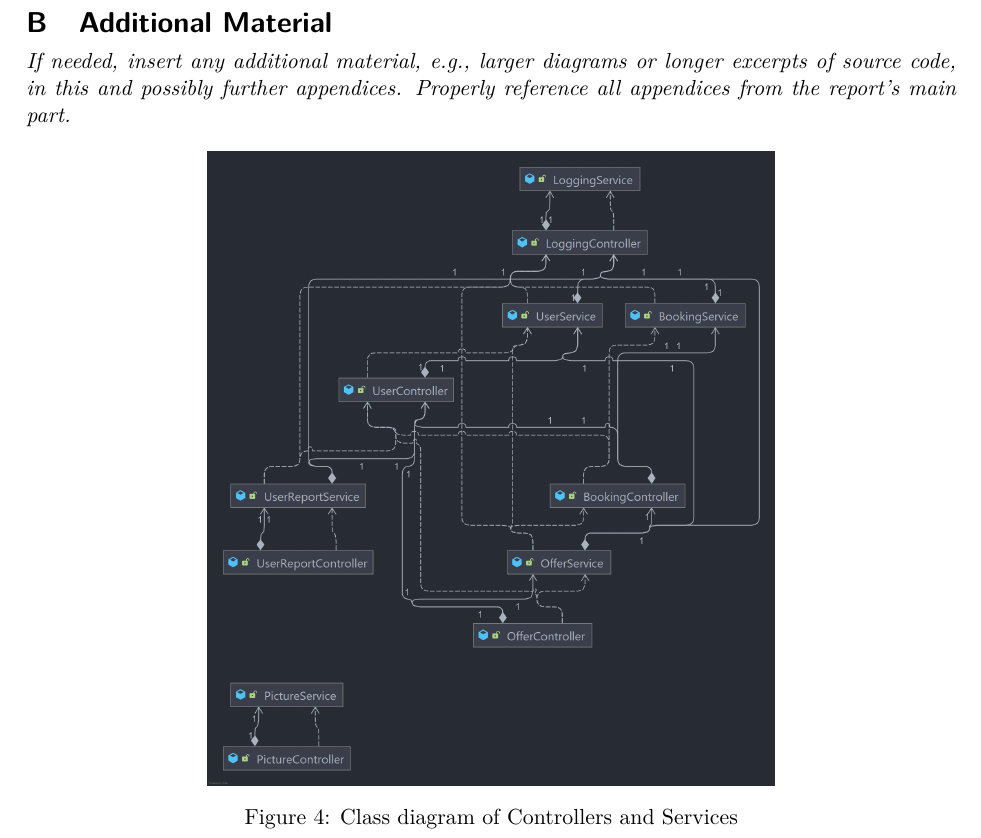
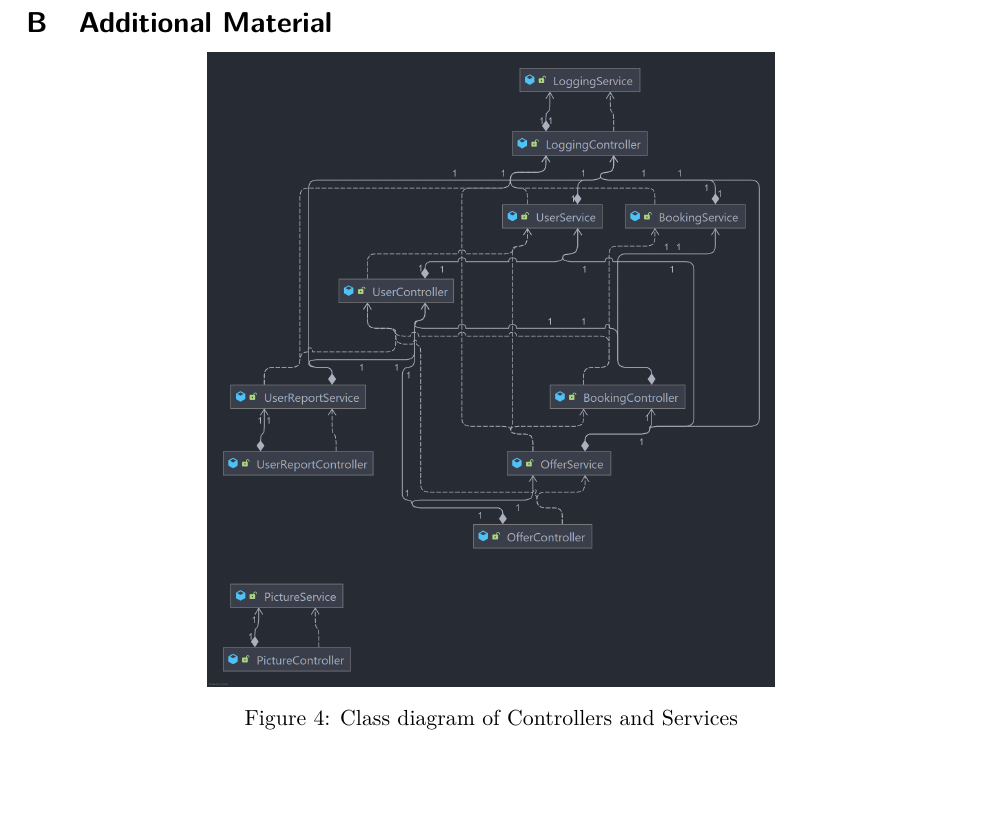
Before and after one commit to alex-huba/swtCamper, a LaTeX document (SWL-2021-Report-SWTCamper.tex, which reads sections/references/b-additional-material/b-additional-material.tex): part of page 62 of 75, cut so that both start at the same text, the shorter picture padded with empty space. Compiled offline with pdfLaTeX.

Commit message:
remove description

```diff
--- a/sections/references/b-additional-material/b-additional-material.tex
+++ b/sections/references/b-additional-material/b-additional-material.tex
@@ -1,5 +1,3 @@
-\emph{If needed, insert any additional material, e.g., larger diagrams or longer excerpts of source code, in this and possibly further appendices. Properly reference all appendices from the report's main part.}
-
 \begin{figure}[h]
 	\centering
 	\includegraphics[width=10cm]{resources/images/class diagrams/class-diagram_controller-services.png}
```
